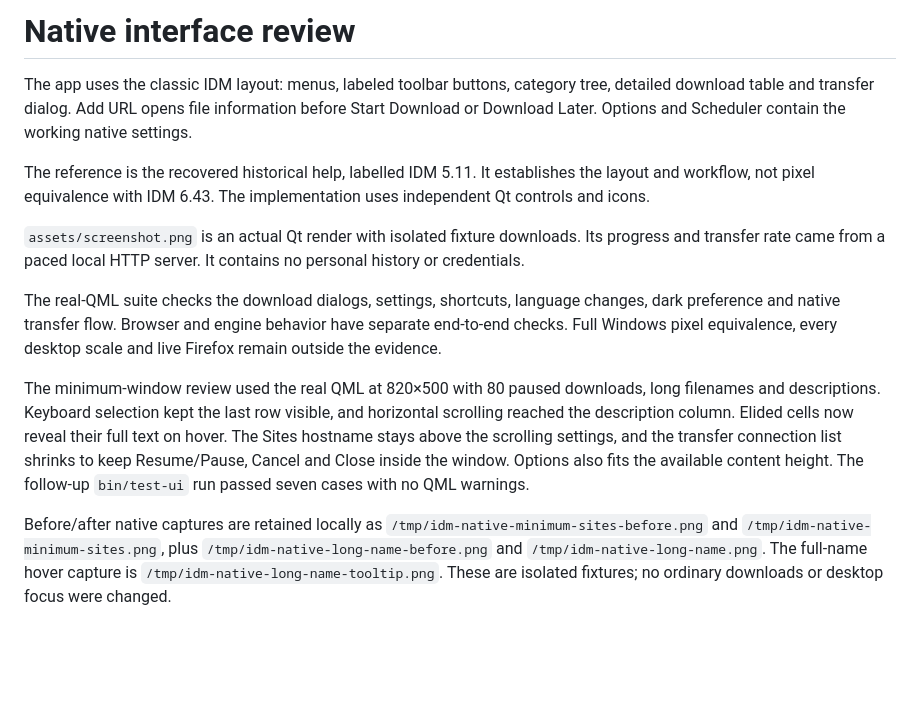
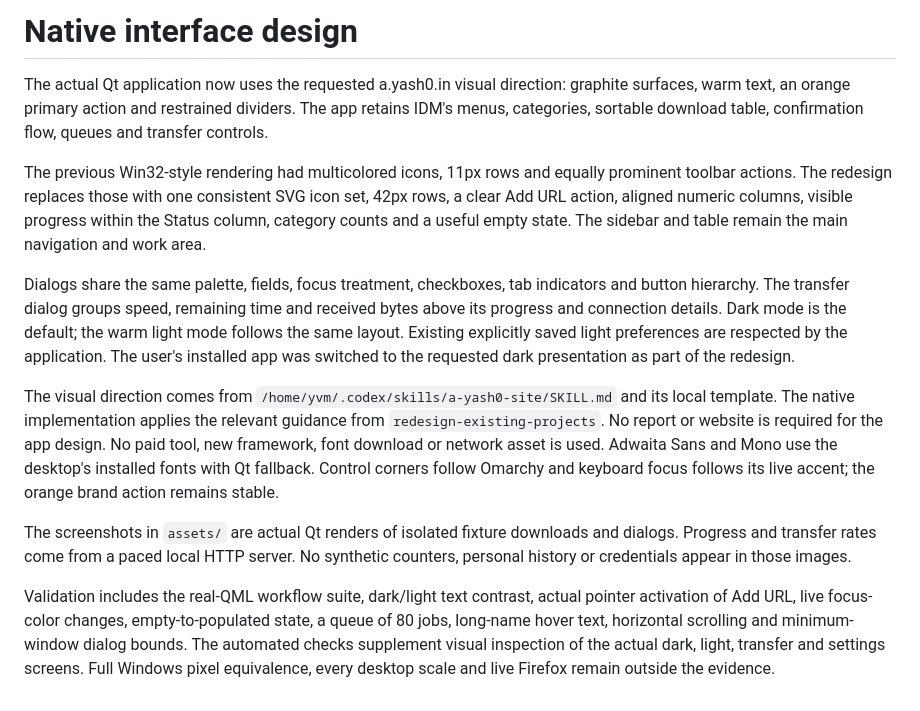
Before and after one commit to earlyhours/idm-oss, a Markdown page: docs/design-review.md, the part around the change. GitHub-like rendering; blank space fills up the shorter version.

```diff
--- a/docs/design-review.md
+++ b/docs/design-review.md
@@ -1,13 +1,13 @@
-# Native interface review
+# Native interface design
 
-The app uses the classic IDM layout: menus, labeled toolbar buttons, category tree, detailed download table and transfer dialog. Add URL opens file information before Start Download or Download Later. Options and Scheduler contain the working native settings.
+The actual Qt application now uses the requested a.yash0.in visual direction: graphite surfaces, warm text, an orange primary action and restrained dividers. The app retains IDM's menus, categories, sortable download table, confirmation flow, queues and transfer controls.
 
-The reference is the recovered historical help, labelled IDM 5.11. It establishes the layout and workflow, not pixel equivalence with IDM 6.43. The implementation uses independent Qt controls and icons.
+The previous Win32-style rendering had multicolored icons, 11px rows and equally prominent toolbar actions. The redesign replaces those with one consistent SVG icon set, 42px rows, a clear Add URL action, aligned numeric columns, visible progress within the Status column, category counts and a useful empty state. The sidebar and table remain the main navigation and work area.
 
-`assets/screenshot.png` is an actual Qt render with isolated fixture downloads. Its progress and transfer rate came from a paced local HTTP server. It contains no personal history or credentials.
+Dialogs share the same palette, fields, focus treatment, checkboxes, tab indicators and button hierarchy. The transfer dialog groups speed, remaining time and received bytes above its progress and connection details. Dark mode is the default; the warm light mode follows the same layout. Existing explicitly saved light preferences are respected by the application. The user's installed app was switched to the requested dark presentation as part of the redesign.
 
-The real-QML suite checks the download dialogs, settings, shortcuts, language changes, dark preference and native transfer flow. Browser and engine behavior have separate end-to-end checks. Full Windows pixel equivalence, every desktop scale and live Firefox remain outside the evidence.
+The visual direction comes from `/home/yvm/.codex/skills/a-yash0-site/SKILL.md` and its local template. The native implementation applies the relevant guidance from `redesign-existing-projects`. No report or website is required for the app design. No paid tool, new framework, font download or network asset is used. Adwaita Sans and Mono use the desktop's installed fonts with Qt fallback. Control corners follow Omarchy and keyboard focus follows its live accent; the orange brand action remains stable.
 
-The minimum-window review used the real QML at 820×500 with 80 paused downloads, long filenames and descriptions. Keyboard selection kept the last row visible, and horizontal scrolling reached the description column. Elided cells now reveal their full text on hover. The Sites hostname stays above the scrolling settings, and the transfer connection list shrinks to keep Resume/Pause, Cancel and Close inside the window. Options also fits the available content height. The follow-up `bin/test-ui` run passed seven cases with no QML warnings.
+The screenshots in `assets/` are actual Qt renders of isolated fixture downloads and dialogs. Progress and transfer rates come from a paced local HTTP server. No synthetic counters, personal history or credentials appear in those images.
 
-Before/after native captures are retained locally as `/tmp/idm-native-minimum-sites-before.png` and `/tmp/idm-native-minimum-sites.png`, plus `/tmp/idm-native-long-name-before.png` and `/tmp/idm-native-long-name.png`. The full-name hover capture is `/tmp/idm-native-long-name-tooltip.png`. These are isolated fixtures; no ordinary downloads or desktop focus were changed.
+Validation includes the real-QML workflow suite, dark/light text contrast, actual pointer activation of Add URL, live focus-color changes, empty-to-populated state, a queue of 80 jobs, long-name hover text, horizontal scrolling and minimum-window dialog bounds. The automated checks supplement visual inspection of the actual dark, light, transfer and settings screens. Full Windows pixel equivalence, every desktop scale and live Firefox remain outside the evidence.
```
Also changed, not shown: README.md (+1 -1 lines), docs/verification.md (+8 -0 lines), assets/download-progress.png (added), assets/light-mode.png (added), assets/screenshot.png, assets/settings.png (added), 7 other files.
